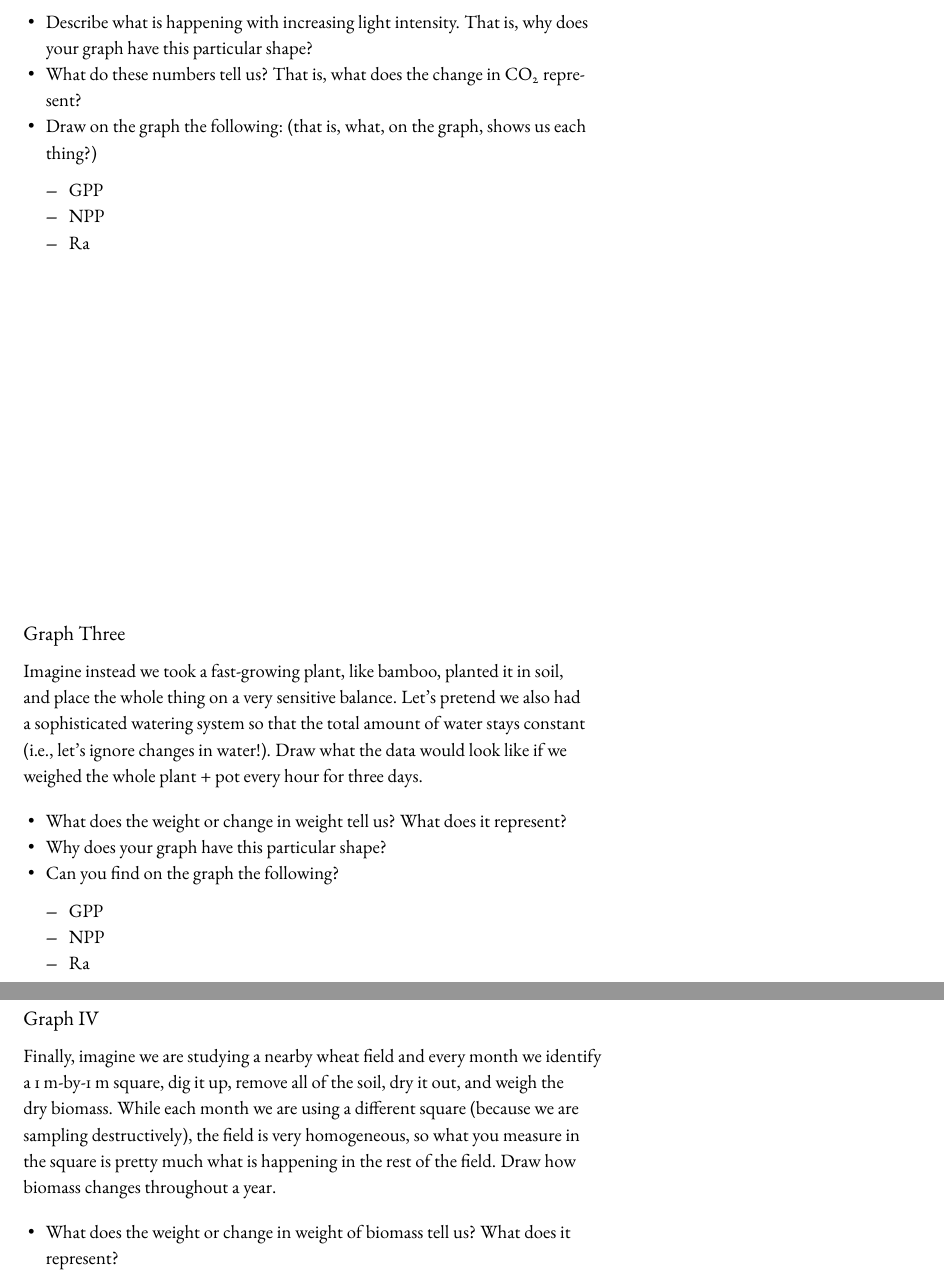
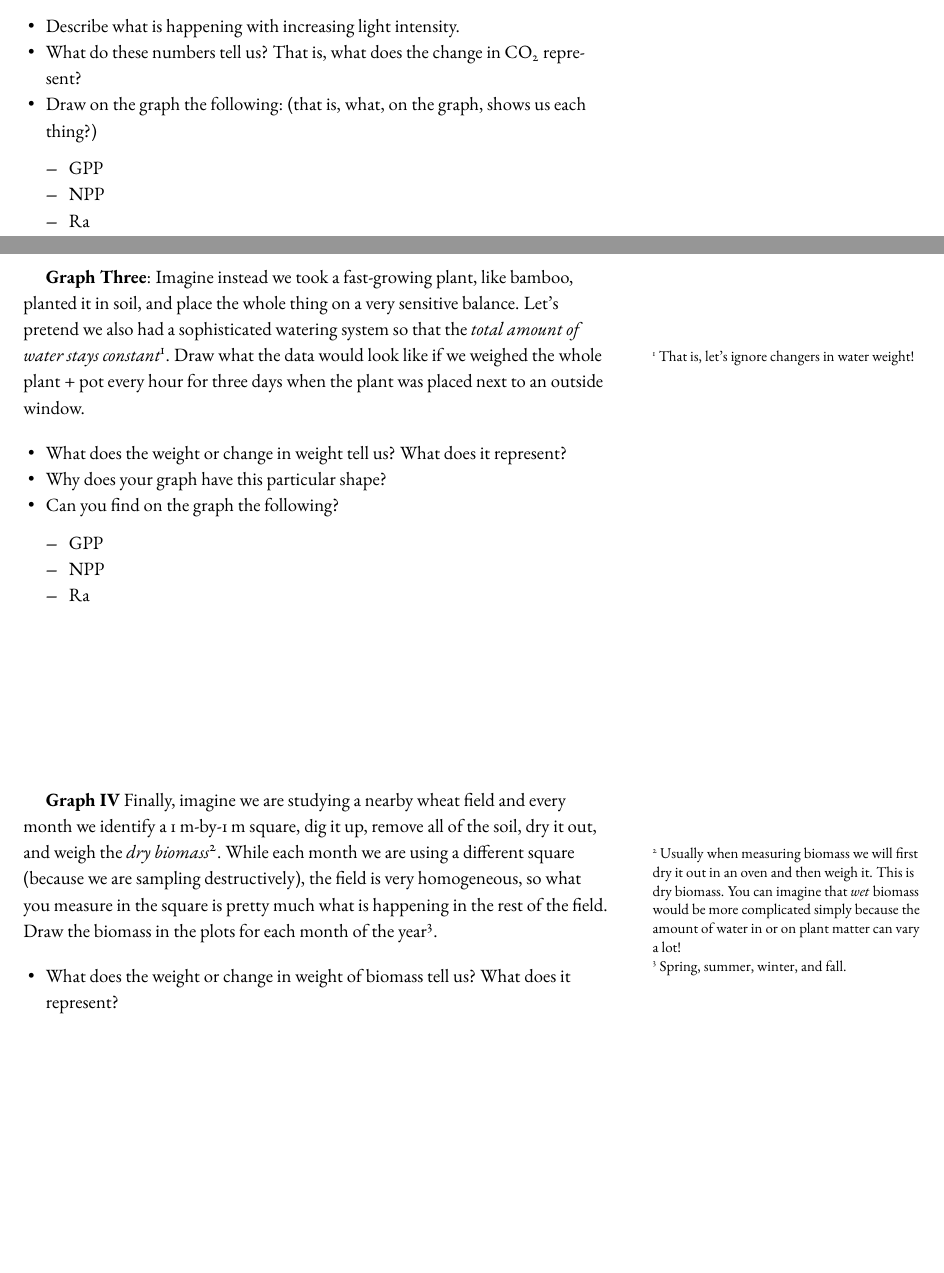
Before and after one commit to JesseBrunner/EcoHealthDis_InClass, an R Markdown document (FourGraphs_PP.Rmd): two parts of pages 2 and 3 of 3 before the commit and two parts of pages 1 and 2 of 2 after it, joined at a grey line, cut so that both start at the same text, the shorter picture padded with empty space. The pictures show the output file FourGraphs_PP.pdf that the author committed with the source.

Commit message:
4 graphs of PP--added more context & org

```diff
--- a/FourGraphs_PP.Rmd
+++ b/FourGraphs_PP.Rmd
@@ -52,16 +49,14 @@ Imagine we have a set of 10 identical plants in bell jars, so that nothing gets
 
-*  Describe what is happening with increasing light intensity. That is, why does your graph have this particular shape?
+*  Describe what is happening with increasing light intensity.
 *  What do these numbers tell us? That is, what does the change in \ce{CO2} represent?
 *  Draw on the graph the following: (that is, what, on the graph, shows us each thing?)
     * GPP
     * NPP
     * Ra
 
-\vspace{6cm}
+\vspace{3cm}
 
-## Graph Three
-
-Imagine instead we took a fast-growing plant, like bamboo, planted it in soil, and place the whole thing on a very sensitive balance. Let's pretend we also had a sophisticated watering system so that the total amount of water stays constant (i.e., let's ignore changes in water!). Draw what the data would look like if we weighed the whole plant + pot every hour for three days.
+**Graph Three**: Imagine instead we took a fast-growing plant, like bamboo, planted it in soil, and place the whole thing on a very sensitive balance. Let's pretend we also had a sophisticated watering system so that the _total amount of water stays constant^[That is, let's ignore changers in water weight!]_. Draw what the data would look like if we weighed the whole plant + pot every hour for three days when the plant was placed next to an outside window.
 
 *  What does the weight  or change in weight tell us? What does it represent?
 *  Why does your graph have this particular shape?
@@ -70,11 +65,9 @@ Imagine instead we took a fast-growing plant, like bamboo, planted it in soil, a
     * NPP
     * Ra
 
-\vspace{6cm}
+\vspace{3cm}
 
-## Graph IV
-
-Finally, imagine we are studying a nearby wheat field and every month we identify a 1 m-by-1 m square, dig it up, remove all of the soil, dry it out, and weigh the dry biomass. While each month we are using a different square (because we are sampling destructively), the field is very homogeneous, so what you measure in the square is pretty much what is happening in the rest of the field. Draw how biomass changes throughout a year.
+**Graph IV** Finally, imagine we are studying a nearby wheat field and every month we identify a 1 m-by-1 m square, dig it up, remove all of the soil, dry it out, and weigh the _dry biomass_^[Usually when measuring biomass we will first dry it out in an oven and then weigh it. This is dry biomass. You can imagine that _wet_ biomass would be more complicated simply because the amount of water in or on plant matter can vary a lot!]. While each month we are using a different square (because we are sampling destructively), the field is very homogeneous, so what you measure in the square is pretty much what is happening in the rest of the field. Draw the biomass in the plots for each month of the year^[Spring, summer, winter, and fall.].
 
 *  What does the weight or change in weight of biomass tell us? What does it represent?
 *  Why does your graph have this particular shape?
```
Also changed, not shown: FourGraphs_PP.pdf, FourGraphs_PP.Rmd (11 more changed lines).
